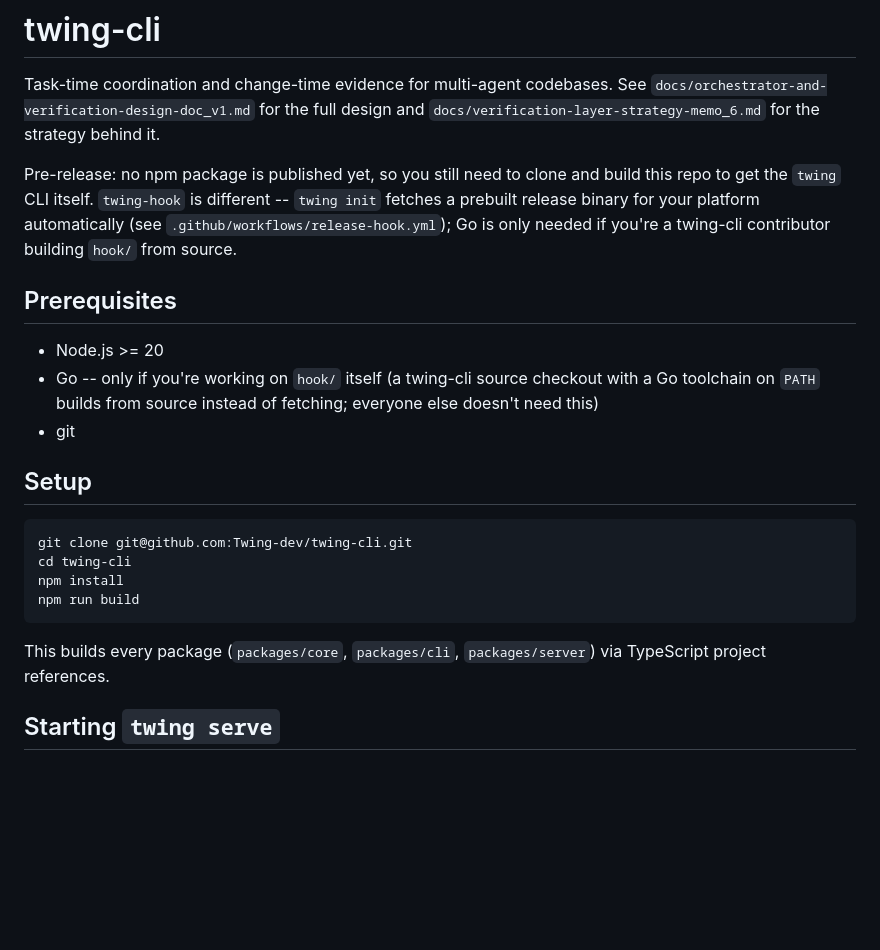
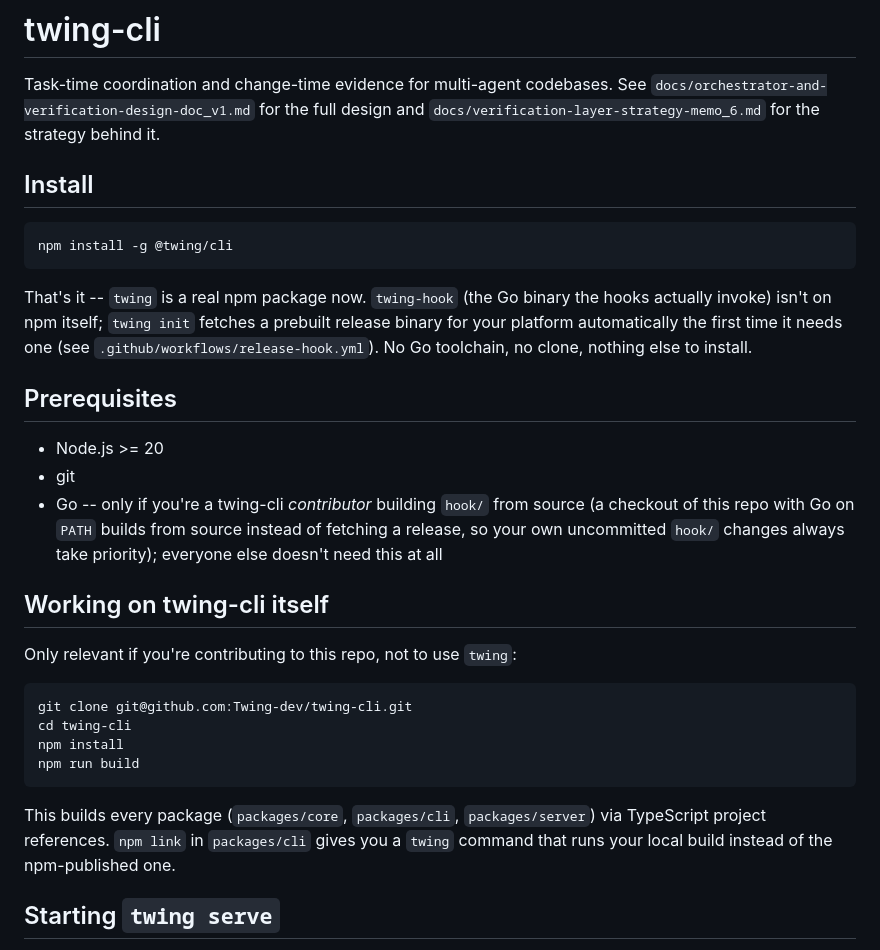
Before and after one commit to Twing-dev/twing-cli, a Markdown page: README.md, the part around one of its changes. Drawn GitHub-style; blank space fills up the shorter version.

````diff
--- a/README.md
+++ b/README.md
@@ -4,21 +4,30 @@ Task-time coordination and change-time evidence for multi-agent codebases.
 See `docs/orchestrator-and-verification-design-doc_v1.md` for the full design
 and `docs/verification-layer-strategy-memo_6.md` for the strategy behind it.
 
-Pre-release: no npm package is published yet, so you still need to clone
-and build this repo to get the `twing` CLI itself. `twing-hook` is
-different -- `twing init` fetches a prebuilt release binary for your
-platform automatically (see `.github/workflows/release-hook.yml`); Go is
-only needed if you're a twing-cli contributor building `hook/` from source.
+## Install
+
+```sh
+npm install -g @twing/cli
+```
+
+That's it -- `twing` is a real npm package now. `twing-hook` (the Go
+binary the hooks actually invoke) isn't on npm itself; `twing init` fetches
+a prebuilt release binary for your platform automatically the first time
+it needs one (see `.github/workflows/release-hook.yml`). No Go toolchain,
+no clone, nothing else to install.
 
 ## Prerequisites
 
 - Node.js >= 20
-- Go -- only if you're working on `hook/` itself (a twing-cli source
-  checkout with a Go toolchain on `PATH` builds from source instead of
-  fetching; everyone else doesn't need this)
 - git
+- Go -- only if you're a twing-cli *contributor* building `hook/` from
+  source (a checkout of this repo with Go on `PATH` builds from source
+  instead of fetching a release, so your own uncommitted `hook/` changes
+  always take priority); everyone else doesn't need this at all
 
-## Setup
+## Working on twing-cli itself
+
+Only relevant if you're contributing to this repo, not to use `twing`:
 
 ```sh
 git clone git@github.com:Twing-dev/twing-cli.git
@@ -28,7 +37,8 @@ npm run build
 ```
 
 This builds every package (`packages/core`, `packages/cli`, `packages/server`)
-via TypeScript project references.
+via TypeScript project references. `npm link` in `packages/cli` gives you a
+`twing` command that runs your local build instead of the npm-published one.
 
 ## Starting `twing serve`
 
````
Also changed, not shown: other parts of README.md (+97 -44 lines), CLAUDE.md (+7 -3 lines), deploy/README.md (+6 -4 lines).
